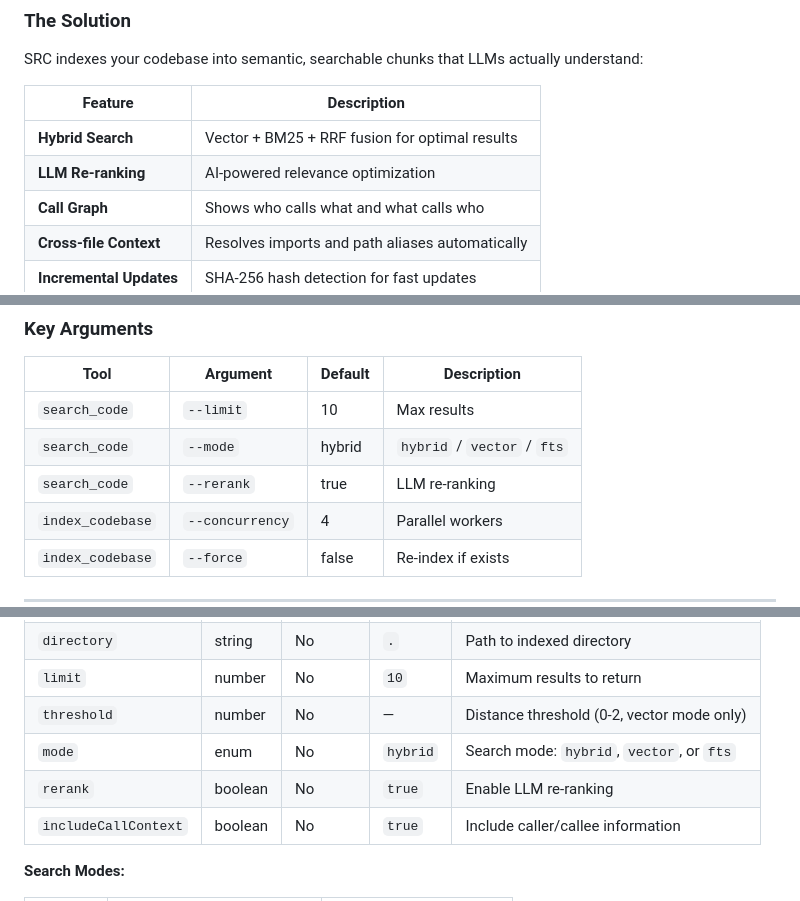
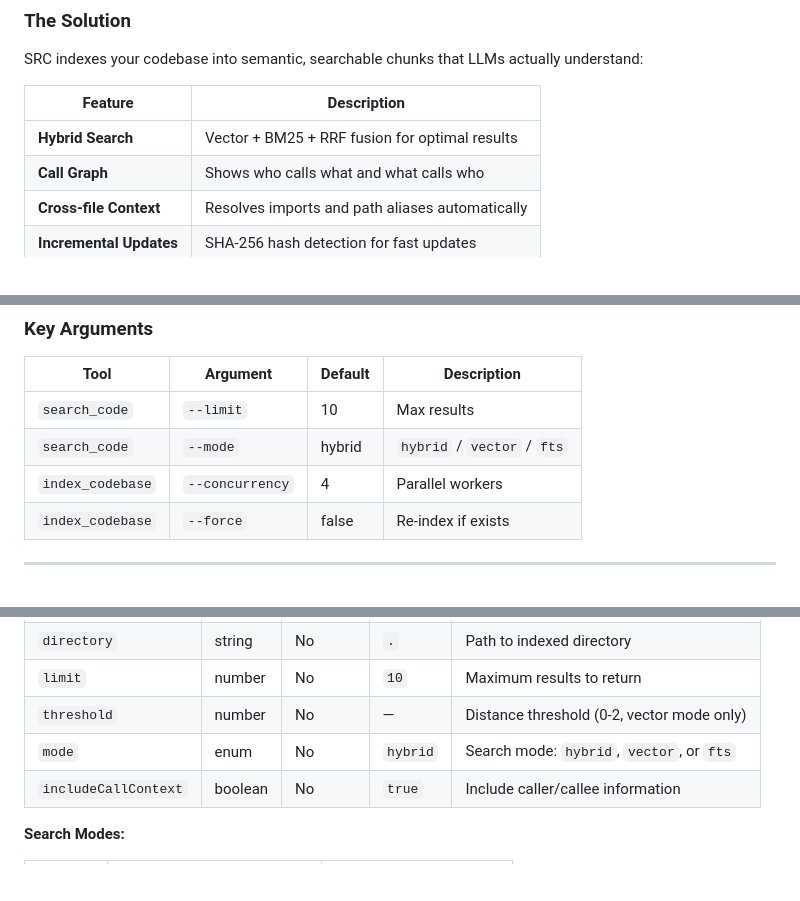
Before and after one commit to kvnpetit/structured-repo-context-mcp, a Markdown page: README.md, 3 parts joined by grey strips. GitHub-like rendering; blank space fills up the shorter version.

```diff
--- a/README.md
+++ b/README.md
@@ -51,7 +51,6 @@ SRC indexes your codebase into semantic, searchable chunks that LLMs actually un
 | Feature | Description |
 |---------|-------------|
 | **Hybrid Search** | Vector + BM25 + RRF fusion for optimal results |
-| **LLM Re-ranking** | AI-powered relevance optimization |
 | **Call Graph** | Shows who calls what and what calls who |
 | **Cross-file Context** | Resolves imports and path aliases automatically |
 | **Incremental Updates** | SHA-256 hash detection for fast updates |
@@ -152,7 +150,6 @@ src-mcp get_index_status
 |------|----------|---------|-------------|
 | `search_code` | `--limit` | 10 | Max results |
 | `search_code` | `--mode` | hybrid | `hybrid` / `vector` / `fts` |
-| `search_code` | `--rerank` | true | LLM re-ranking |
 | `index_codebase` | `--concurrency` | 4 | Parallel workers |
 | `index_codebase` | `--force` | false | Re-index if exists |
 
@@ -234,7 +231,6 @@ Hybrid search with vector similarity, BM25 keyword matching, and RRF fusion.
 | `limit` | number | No | `10` | Maximum results to return |
 | `threshold` | number | No | — | Distance threshold (0-2, vector mode only) |
 | `mode` | enum | No | `hybrid` | Search mode: `hybrid`, `vector`, or `fts` |
-| `rerank` | boolean | No | `true` | Enable LLM re-ranking |
 | `includeCallContext` | boolean | No | `true` | Include caller/callee information |
 
 **Search Modes:**
```
Also changed, not shown: other parts of README.md (+8 -15 lines), ARCHITECTURE.md (+5 -22 lines).
